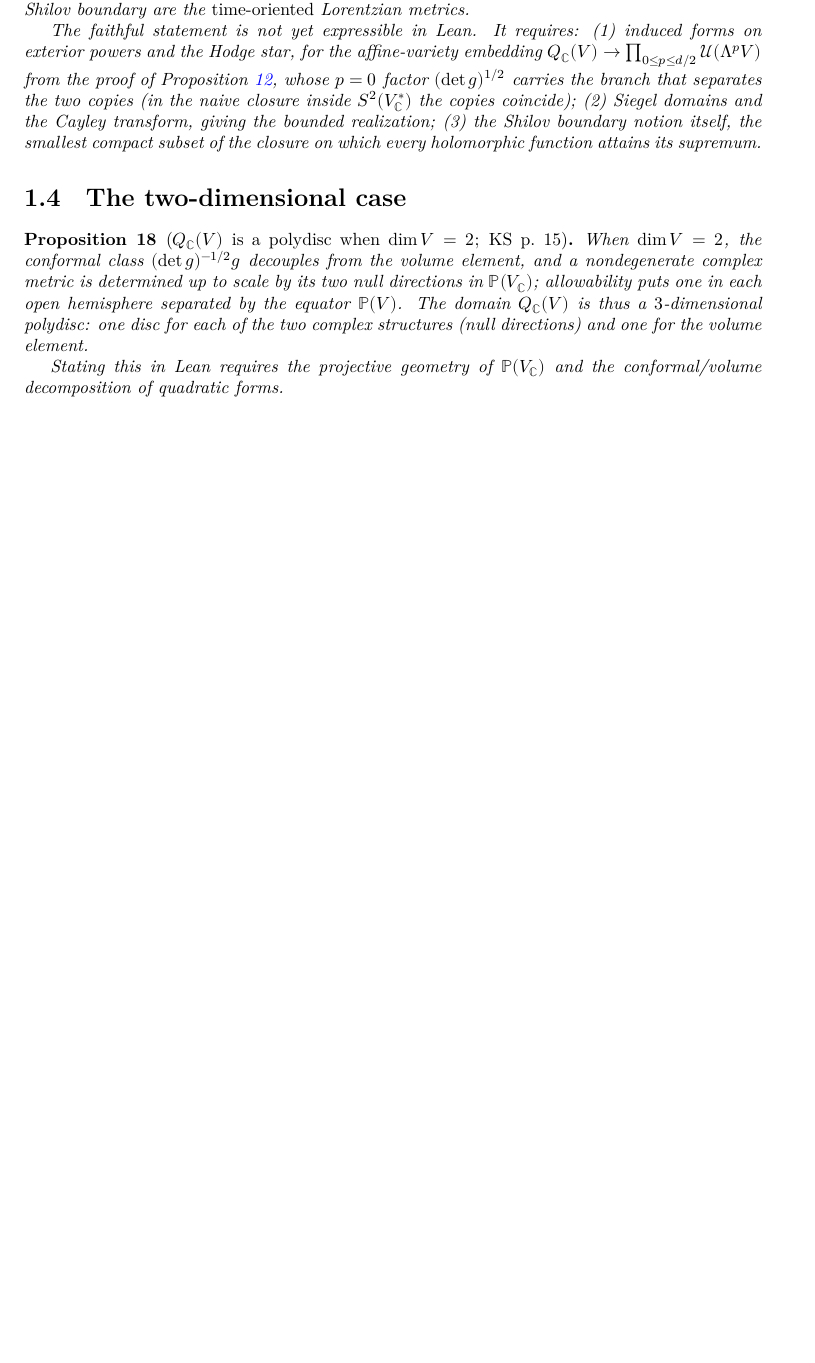
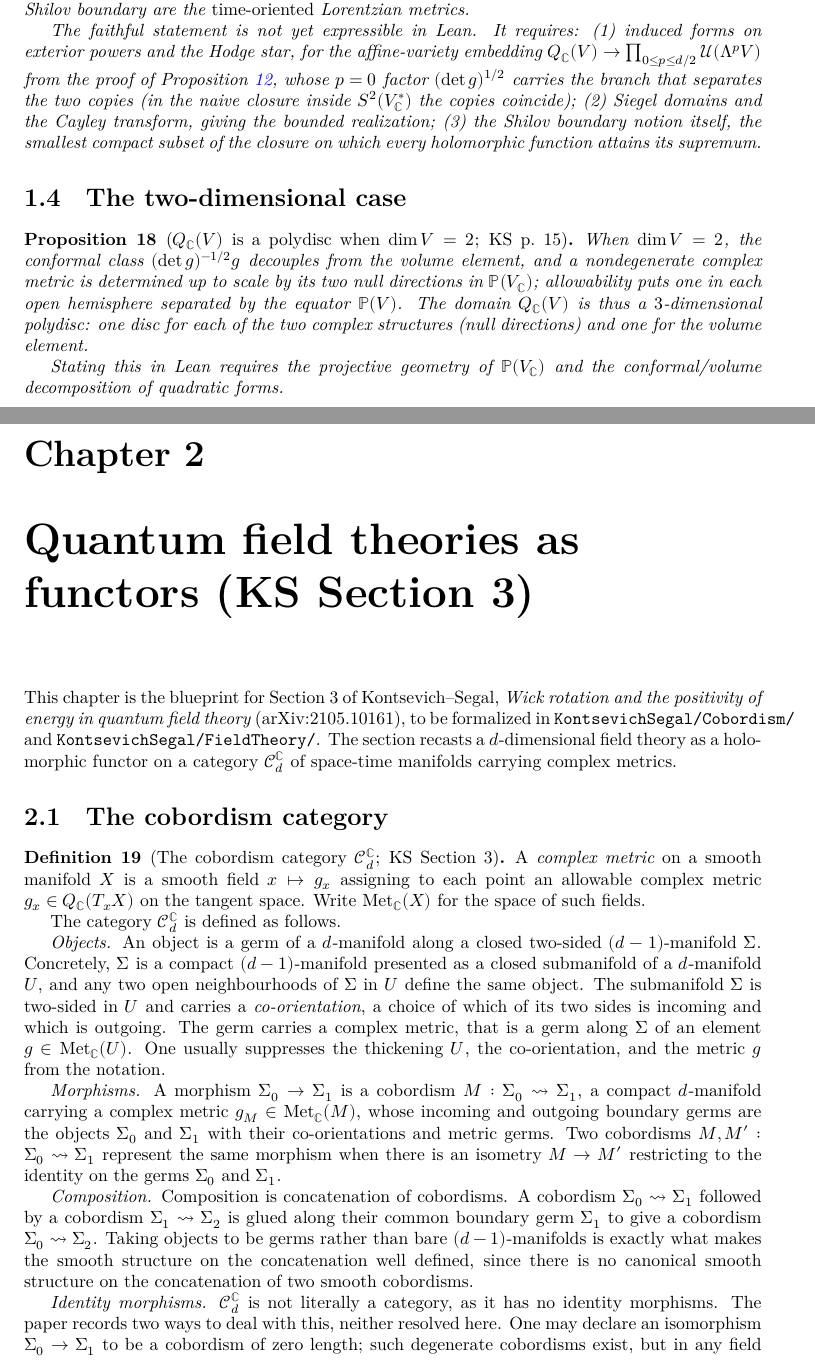
Before and after one commit to gubars/KontsevichSegal, a LaTeX thesis (blueprint/src/print.tex, which reads blueprint/src/section3.tex): part of page 6 of 6 before the commit and two parts of pages 6 and 7 of 8 after it, the two joined at a grey line, cut so that both start at the same text, the shorter picture padded with empty space. Compiled offline with XeLaTeX.

Commit message:
Section 3 blueprint update

```diff
--- /dev/null
+++ b/blueprint/src/section3.tex
@@ -0,0 +1,55 @@
+\chapter{Quantum field theories as functors (KS Section 3)}
+
+This chapter is the blueprint for Section~3 of Kontsevich--Segal,
+\emph{Wick rotation and the positivity of energy in quantum field theory}
+(arXiv:2105.10161), to be formalized in \texttt{KontsevichSegal/Cobordism/}
+and \texttt{KontsevichSegal/FieldTheory/}. The section recasts a
+$d$-dimensional field theory as a holomorphic functor on a category
+$\mathcal C_d^{\mathbb C}$ of space-time manifolds carrying complex metrics.
+
+\section{The cobordism category}
+
+\begin{definition}[The cobordism category $\mathcal C_d^{\mathbb C}$; KS Section 3]
+  \label{def:cobordism-category}
+  \notready
+  \uses{def:allowable}
+  A \emph{complex metric} on a smooth manifold $X$ is a smooth field
+  $x \mapsto g_x$ assigning to each point an allowable complex metric
+  $g_x \in Q_{\mathbb C}(T_x X)$ on the tangent space. Write
+  $\mathrm{Met}_{\mathbb C}(X)$ for the space of such fields.
+
+  The category $\mathcal C_d^{\mathbb C}$ is defined as follows.
+
+  \emph{Objects.} An object is a germ of a $d$-manifold along a closed
+  two-sided $(d-1)$-manifold $\Sigma$. Concretely, $\Sigma$ is a compact
+  $(d-1)$-manifold presented as a closed submanifold of a $d$-manifold $U$,
+  and any two open neighbourhoods of $\Sigma$ in $U$ define the same object.
+  The submanifold $\Sigma$ is two-sided in $U$ and carries a
+  \emph{co-orientation}, a choice of which of its two sides is incoming and
+  which is outgoing. The germ carries a complex metric, that is a germ along
+  $\Sigma$ of an element $g \in \mathrm{Met}_{\mathbb C}(U)$. One usually
+  suppresses the thickening $U$, the co-orientation, and the metric $g$ from
+  the notation.
+
+  \emph{Morphisms.} A morphism $\Sigma_0 \to \Sigma_1$ is a cobordism
+  $M : \Sigma_0 \leadsto \Sigma_1$, a compact $d$-manifold carrying a complex
+  metric $g_M \in \mathrm{Met}_{\mathbb C}(M)$, whose incoming and outgoing
+  boundary germs are the objects $\Sigma_0$ and $\Sigma_1$ with their
+  co-orientations and metric germs. Two cobordisms
+  $M, M' : \Sigma_0 \leadsto \Sigma_1$ represent the same morphism when there
+  is an isometry $M \to M'$ restricting to the identity on the germs
+  $\Sigma_0$ and $\Sigma_1$.
+
+  \emph{Composition.} Composition is concatenation of cobordisms. A cobordism
+  $\Sigma_0 \leadsto \Sigma_1$ followed by a cobordism
+  $\Sigma_1 \leadsto \Sigma_2$ is glued along their common boundary germ
+  $\Sigma_1$ to give a cobordism $\Sigma_0 \leadsto \Sigma_2$. Taking objects
+  to be germs rather than bare $(d-1)$-manifolds is exactly what makes the
+  smooth structure on the concatenation well defined, since there is no
+  canonical smooth structure on the concatenation of two smooth cobordisms.
+
+  \emph{Identity morphisms.} $\mathcal C_d^{\mathbb C}$ is not literally a
+  category, as it has no identity morphisms. The paper records two ways to
+  deal with this, neither resolved here. One may declare an isomorphism
+  $\Sigma_0 \to \Sigma_1$ to be a cobordism of zero length; such degenerate
+  cobordisms exist, but in any field theory they are represented by operators
```
Also changed, not shown: blueprint/src/content.tex (+2 -0 lines), blueprint/src/section3.tex (16 more changed lines), 1 other file.
